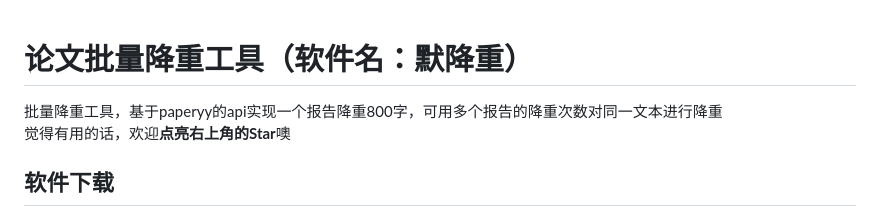
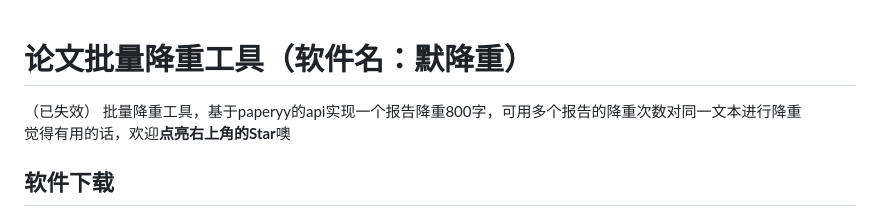
Before and after one commit to imoki/Reduce, a Markdown page: README.md, the part around the change. Rendered like a GitHub page.

Commit message:
更新 README.md

```diff
--- a/README.md
+++ b/README.md
@@ -1,4 +1,5 @@
 # 论文批量降重工具（软件名：默降重）
+（已失效）
 批量降重工具，基于paperyy的api实现一个报告降重800字，可用多个报告的降重次数对同一文本进行降重
 觉得有用的话，欢迎**点亮右上角的Star**噢
 
```
